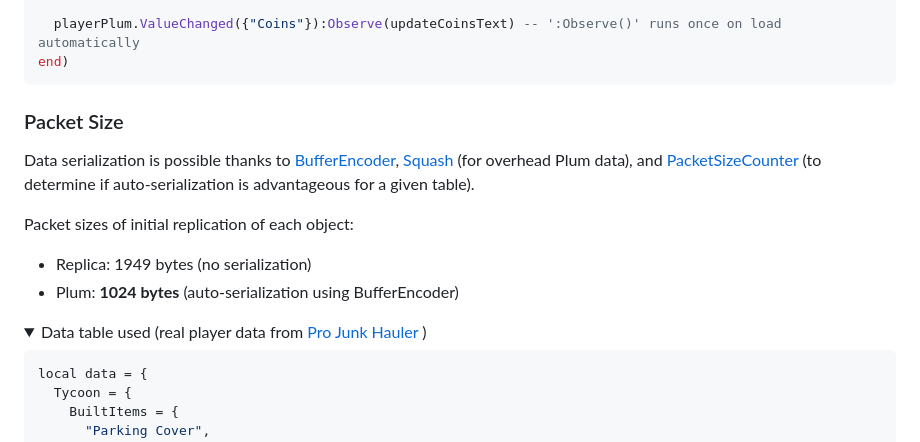
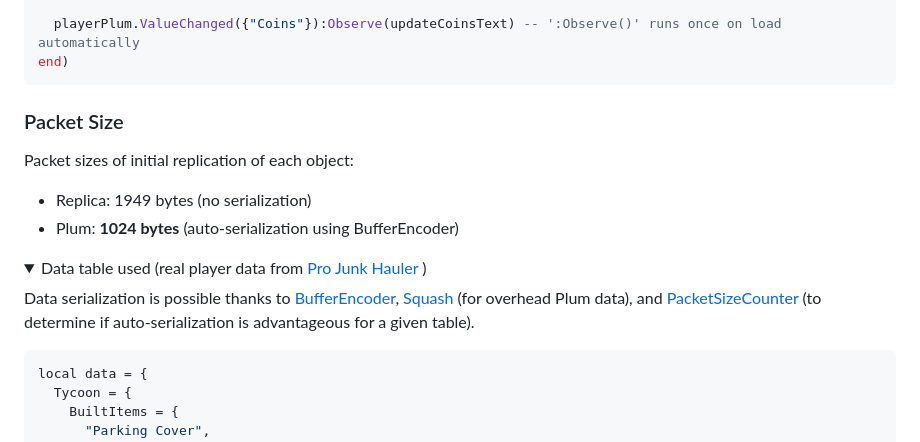
Before and after one commit to wrello/Plums, a Markdown page: README.md, the part around the change. Drawn GitHub-style; folded sections open.

````diff
--- a/README.md
+++ b/README.md
@@ -119,8 +119,6 @@ end)
 ```
 <h3>Packet Size</h3>
 
-Data serialization is possible thanks to [BufferEncoder](https://devforum.roblox.com/t/bufferencoder-very-efficient-table-to-buffer-serializer-that-doesn%E2%80%99t-use-schemas/3584699/32), [Squash](https://github.com/Data-Oriented-House/Squash/) (for overhead Plum data), and [PacketSizeCounter](https://github.com/Pyseph/RemotePacketSizeCounter) (to determine if auto-serialization is advantageous for a given table).
-
 Packet sizes of initial replication of each object:
 - Replica: 1949 bytes (no serialization)
 - Plum: **1024 bytes** (auto-serialization using BufferEncoder)
@@ -132,6 +130,8 @@ Packet sizes of initial replication of each object:
       Pro Junk Hauler
     </a>)
   </summary>
+
+Data serialization is possible thanks to [BufferEncoder](https://devforum.roblox.com/t/bufferencoder-very-efficient-table-to-buffer-serializer-that-doesn%E2%80%99t-use-schemas/3584699/32), [Squash](https://github.com/Data-Oriented-House/Squash/) (for overhead Plum data), and [PacketSizeCounter](https://github.com/Pyseph/RemotePacketSizeCounter) (to determine if auto-serialization is advantageous for a given table).
 
 ```lua
 local data = {
````
